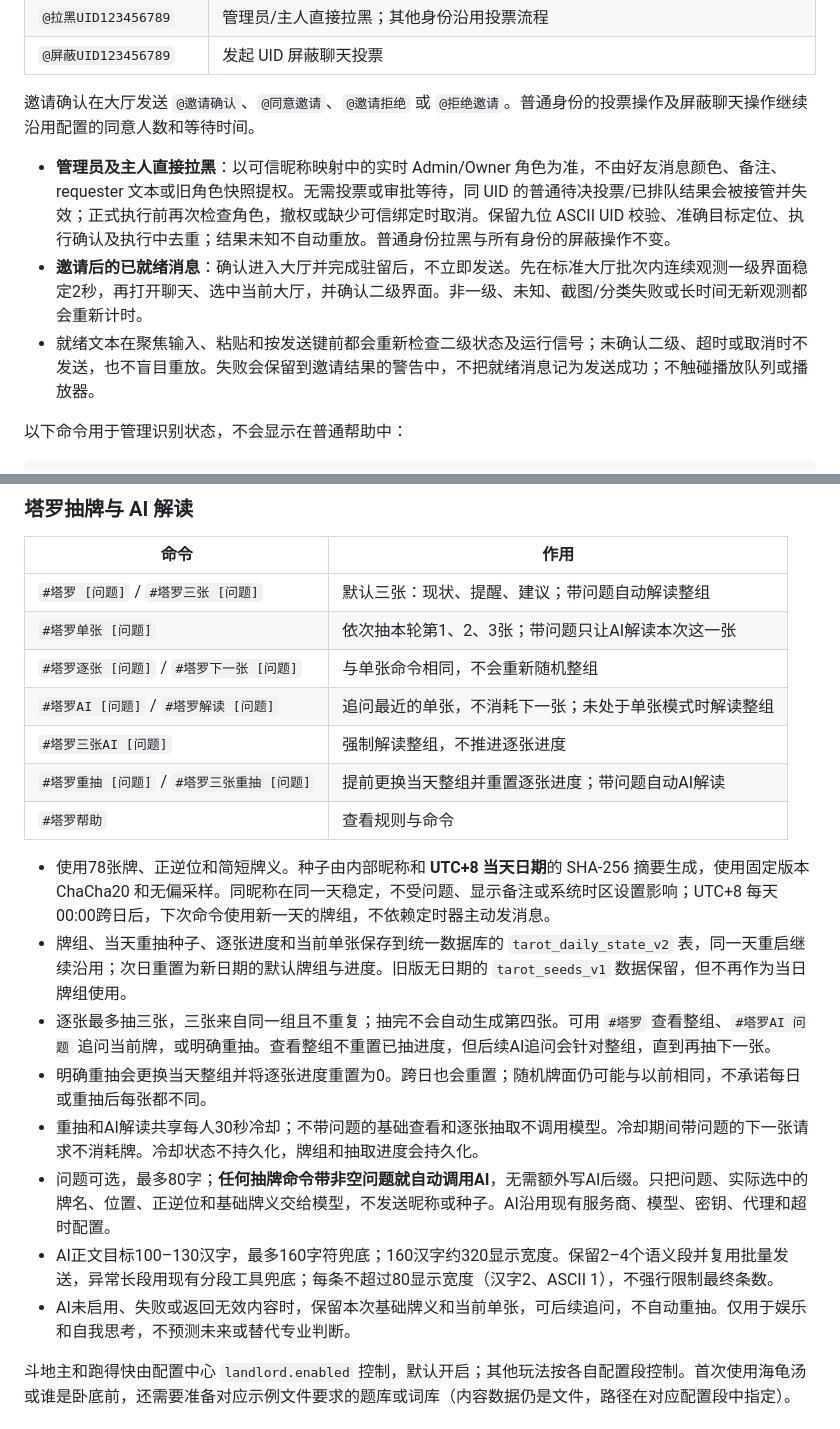
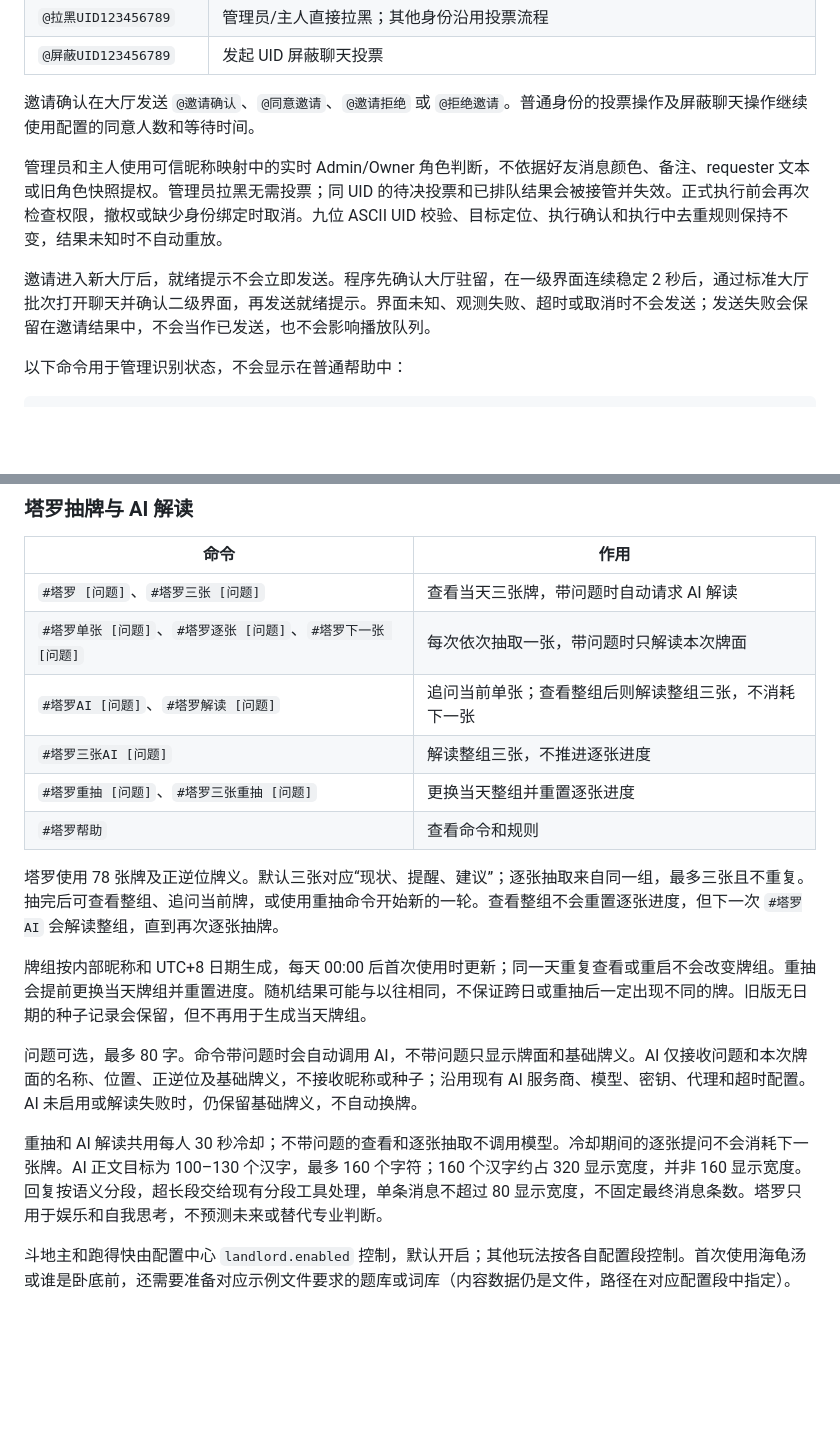
Before and after one commit to XingNian-www/Miliastra-Wonderland-Music, a Markdown page: docs/user-guide.md, 2 parts joined by grey strips. Drawn GitHub-style; blank space fills up the shorter version.

Commit message:
docs: align guides with project style

```diff
--- a/docs/user-guide.md
+++ b/docs/user-guide.md
@@ -144,12 +134,11 @@ AI 请求统一使用标准 OpenAI Chat Completions 或 Responses 接口。配
 | `@拉黑UID123456789` | 管理员/主人直接拉黑；其他身份沿用投票流程 |
 | `@屏蔽UID123456789` | 发起 UID 屏蔽聊天投票 |
 
-邀请确认在大厅发送 `@邀请确认`、`@同意邀请`、`@邀请拒绝` 或 `@拒绝邀请`。普通身份的投票操作及屏蔽聊天操作继续沿用配置的同意人数和等待时间。
+邀请确认在大厅发送 `@邀请确认`、`@同意邀请`、`@邀请拒绝` 或 `@拒绝邀请`。普通身份的投票操作及屏蔽聊天操作继续使用配置的同意人数和等待时间。
 
-- **管理员及主人直接拉黑**：以可信昵称映射中的实时 Admin/Owner 角色为准，不由好友消息颜色、备注、requester 文本或旧角色快照提权。无需投票或审批等待，同 UID 的普通待决投票/已排队结果会被接管并失效；正式执行前再次检查角色，撤权或缺少可信绑定时取消。保留九位 ASCII UID 校验、准确目标定位、执行确认及执行中去重；结果未知不自动重放。普通身份拉黑与所有身份的屏蔽操作不变。
-- **邀请后的已就绪消息**：确认进入大厅并完成驻留后，不立即发送。先在标准大厅批次内连续观测一级界面稳定2秒，再打开聊天、选中当前大厅，并确认二级界面。非一级、未知、截图/分类失败或长时间无新观测都会重新计时。
-- 就绪文本在聚焦输入、粘贴和按发送键前都会重新检查二级状态及运行信号；未确认二级、超时或取消时不发送，也不盲目重放。失败会保留到邀请结果的警告中，不把就绪消息记为发送成功；不触碰播放队列或播放器。
+管理员和主人使用可信昵称映射中的实时 Admin/Owner 角色判断，不依据好友消息颜色、备注、requester 文本或旧角色快照提权。管理员拉黑无需投票；同 UID 的待决投票和已排队结果会被接管并失效。正式执行前会再次检查权限，撤权或缺少身份绑定时取消。九位 ASCII UID 校验、目标定位、执行确认和执行中去重规则保持不变，结果未知时不自动重放。
 
+邀请进入新大厅后，就绪提示不会立即发送。程序先确认大厅驻留，在一级界面连续稳定 2 秒后，通过标准大厅批次打开聊天并确认二级界面，再发送就绪提示。界面未知、观测失败、超时或取消时不会发送；发送失败会保留在邀请结果中，不会当作已发送，也不会影响播放队列。
 
 以下命令用于管理识别状态，不会显示在普通帮助中：
 
@@ -175,22 +164,20 @@ AI 请求统一使用标准 OpenAI Chat Completions 或 Responses 接口。配
 
 | 命令 | 作用 |
 | --- | --- |
-| `#塔罗 [问题]` / `#塔罗三张 [问题]` | 默认三张：现状、提醒、建议；带问题自动解读整组 |
-| `#塔罗单张 [问题]` | 依次抽本轮第1、2、3张；带问题只让AI解读本次这一张 |
-| `#塔罗逐张 [问题]` / `#塔罗下一张 [问题]` | 与单张命令相同，不会重新随机整组 |
-| `#塔罗AI [问题]` / `#塔罗解读 [问题]` | 追问最近的单张，不消耗下一张；未处于单张模式时解读整组 |
-| `#塔罗三张AI [问题]` | 强制解读整组，不推进逐张进度 |
-| `#塔罗重抽 [问题]` / `#塔罗三张重抽 [问题]` | 提前更换当天整组并重置逐张进度；带问题自动AI解读 |
-| `#塔罗帮助` | 查看规则与命令 |
+| `#塔罗 [问题]`、`#塔罗三张 [问题]` | 查看当天三张牌，带问题时自动请求 AI 解读 |
+| `#塔罗单张 [问题]`、`#塔罗逐张 [问题]`、`#塔罗下一张 [问题]` | 每次依次抽取一张，带问题时只解读本次牌面 |
+| `#塔罗AI [问题]`、`#塔罗解读 [问题]` | 追问当前单张；查看整组后则解读整组三张，不消耗下一张 |
+| `#塔罗三张AI [问题]` | 解读整组三张，不推进逐张进度 |
+| `#塔罗重抽 [问题]`、`#塔罗三张重抽 [问题]` | 更换当天整组并重置逐张进度 |
+| `#塔罗帮助` | 查看命令和规则 |
 
-- 使用78张牌、正逆位和简短牌义。种子由内部昵称和 **UTC+8 当天日期**的 SHA-256 摘要生成，使用固定版本 ChaCha20 和无偏采样。同昵称在同一天稳定，不受问题、显示备注或系统时区设置影响；UTC+8 每天00:00跨日后，下次命令使用新一天的牌组，不依赖定时器主动发消息。
-- 牌组、当天重抽种子、逐张进度和当前单张保存到统一数据库的 `tarot_daily_state_v2` 表，同一天重启继续沿用；次日重置为新日期的默认牌组与进度。旧版无日期的 `tarot_seeds_v1` 数据保留，但不再作为当日牌组使用。
-- 逐张最多抽三张，三张来自同一组且不重复；抽完不会自动生成第四张。可用 `#塔罗` 查看整组、`#塔罗AI 问题` 追问当前牌，或明确重抽。查看整组不重置已抽进度，但后续AI追问会针对整组，直到再抽下一张。
-- 明确重抽会更换当天整组并将逐张进度重置为0。跨日也会重置；随机牌面仍可能与以前相同，不承诺每日或重抽后每张都不同。
-- 重抽和AI解读共享每人30秒冷却；不带问题的基础查看和逐张抽取不调用模型。冷却期间带问题的下一张请求不消耗牌。冷却状态不持久化，牌组和抽取进度会持久化。
-- 问题可选，最多80字；**任何抽牌命令带非空问题就自动调用AI**，无需额外写AI后缀。只把问题、实际选中的牌名、位置、正逆位和基础牌义交给模型，不发送昵称或种子。AI沿用现有服务商、模型、密钥、代理和超时配置。
-- AI正文目标100–130汉字，最多160字符兜底；160汉字约320显示宽度。保留2–4个语义段并复用批量发送，异常长段用现有分段工具兜底；每条不超过80显示宽度（汉字2、ASCII 1），不强行限制最终条数。
-- AI未启用、失败或返回无效内容时，保留本次基础牌义和当前单张，可后续追问，不自动重抽。仅用于娱乐和自我思考，不预测未来或替代专业判断。
+塔罗使用 78 张牌及正逆位牌义。默认三张对应“现状、提醒、建议”；逐张抽取来自同一组，最多三张且不重复。抽完后可查看整组、追问当前牌，或使用重抽命令开始新的一轮。查看整组不会重置逐张进度，但下一次 `#塔罗AI` 会解读整组，直到再次逐张抽牌。
+
+牌组按内部昵称和 UTC+8 日期生成，每天 00:00 后首次使用时更新；同一天重复查看或重启不会改变牌组。重抽会提前更换当天牌组并重置进度。随机结果可能与以往相同，不保证跨日或重抽后一定出现不同的牌。旧版无日期的种子记录会保留，但不再用于生成当天牌组。
+
+问题可选，最多 80 字。命令带问题时会自动调用 AI，不带问题只显示牌面和基础牌义。AI 仅接收问题和本次牌面的名称、位置、正逆位及基础牌义，不接收昵称或种子；沿用现有 AI 服务商、模型、密钥、代理和超时配置。AI 未启用或解读失败时，仍保留基础牌义，不自动换牌。
+
+重抽和 AI 解读共用每人 30 秒冷却；不带问题的查看和逐张抽取不调用模型。冷却期间的逐张提问不会消耗下一张牌。AI 正文目标为 100–130 个汉字，最多 160 个字符；160 个汉字约占 320 显示宽度，并非 160 显示宽度。回复按语义分段，超长段交给现有分段工具处理，单条消息不超过 80 显示宽度，不固定最终消息条数。塔罗只用于娱乐和自我思考，不预测未来或替代专业判断。
 
 斗地主和跑得快由配置中心 `landlord.enabled` 控制，默认开启；其他玩法按各自配置段控制。首次使用海龟汤或谁是卧底前，还需要准备对应示例文件要求的题库或词库（内容数据仍是文件，路径在对应配置段中指定）。
 
```
Also changed, not shown: other parts of docs/user-guide.md (+6 -16 lines), docs/project-overview.md (+2 -2 lines), docs/roadmap.md (+4 -6 lines).
